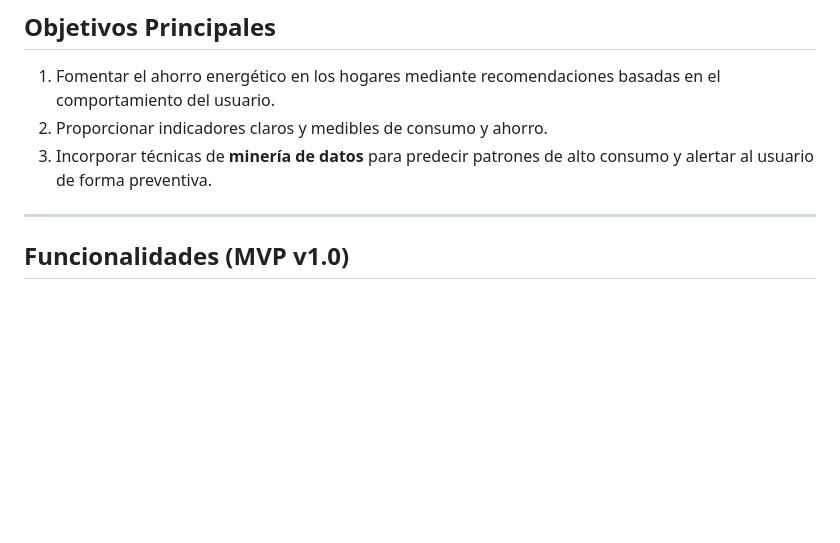
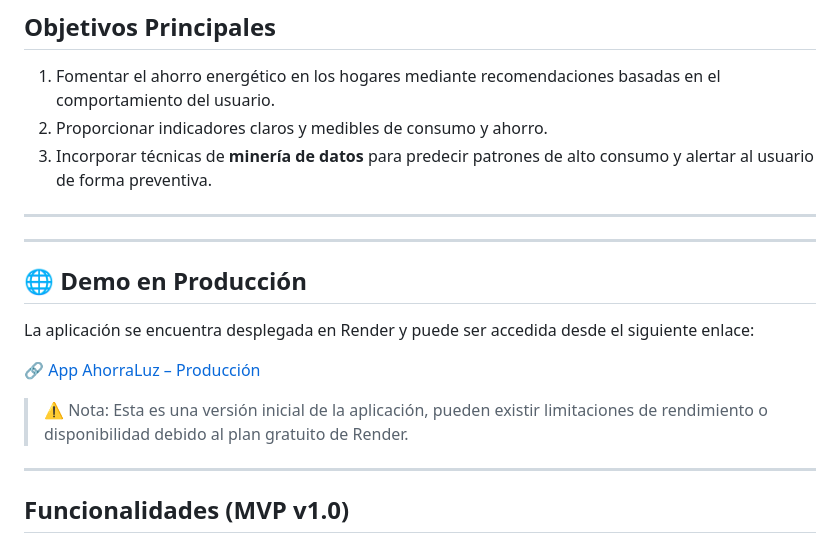
Before and after one commit to WilldiazRaM/app_AhorraLuz, a Markdown page: README.md, the part around the change. Rendered like a GitHub page; blank space fills up the shorter version.

Commit message:
Update README.md
add url produccion render.com produccion

```diff
--- a/README.md
+++ b/README.md
@@ -13,6 +13,20 @@ La aplicación ofrece estadísticas claras, predicciones de consumo, y recomenda
 3. Incorporar técnicas de **minería de datos** para predecir patrones de alto consumo y alertar al usuario de forma preventiva.
 
 ---
+---
+
+## 🌐 Demo en Producción
+
+La aplicación se encuentra desplegada en Render y puede ser accedida desde el siguiente enlace:
+
+🔗 [App AhorraLuz – Producción](https://app-ahorraluz.onrender.com/)
+
+> ⚠️ Nota: Esta es una versión inicial de la aplicación, pueden existir limitaciones de rendimiento o disponibilidad debido al plan gratuito de Render.
+
+---
+
+
+
 
 ##  Funcionalidades (MVP v1.0)
 
```
